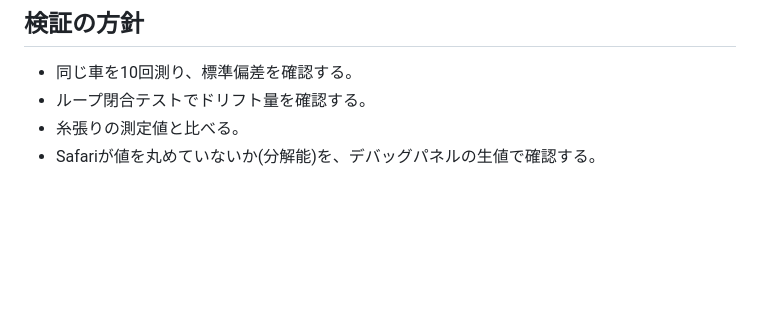
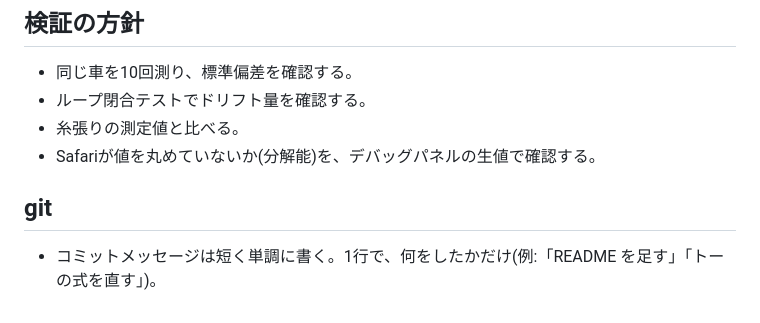
Before and after one commit to wilhellmina/rekcon, a Markdown page: CLAUDE.md, the part around the change. GitHub-like rendering; blank space fills up the shorter version.

Commit message:
README を足す。コミットメッセージの決まりを CLAUDE.md に書く

```diff
--- a/CLAUDE.md
+++ b/CLAUDE.md
@@ -78,3 +78,6 @@ iPhoneをホイール面に当てるだけで、トー(とついでにキャン
 - ループ閉合テストでドリフト量を確認する。
 - 糸張りの測定値と比べる。
 - Safariが値を丸めていないか(分解能)を、デバッグパネルの生値で確認する。
+
+## git
+- コミットメッセージは短く単調に書く。1行で、何をしたかだけ(例:「README を足す」「トーの式を直す」)。
```
Also changed, not shown: README.md (added, +34 -0 lines).
